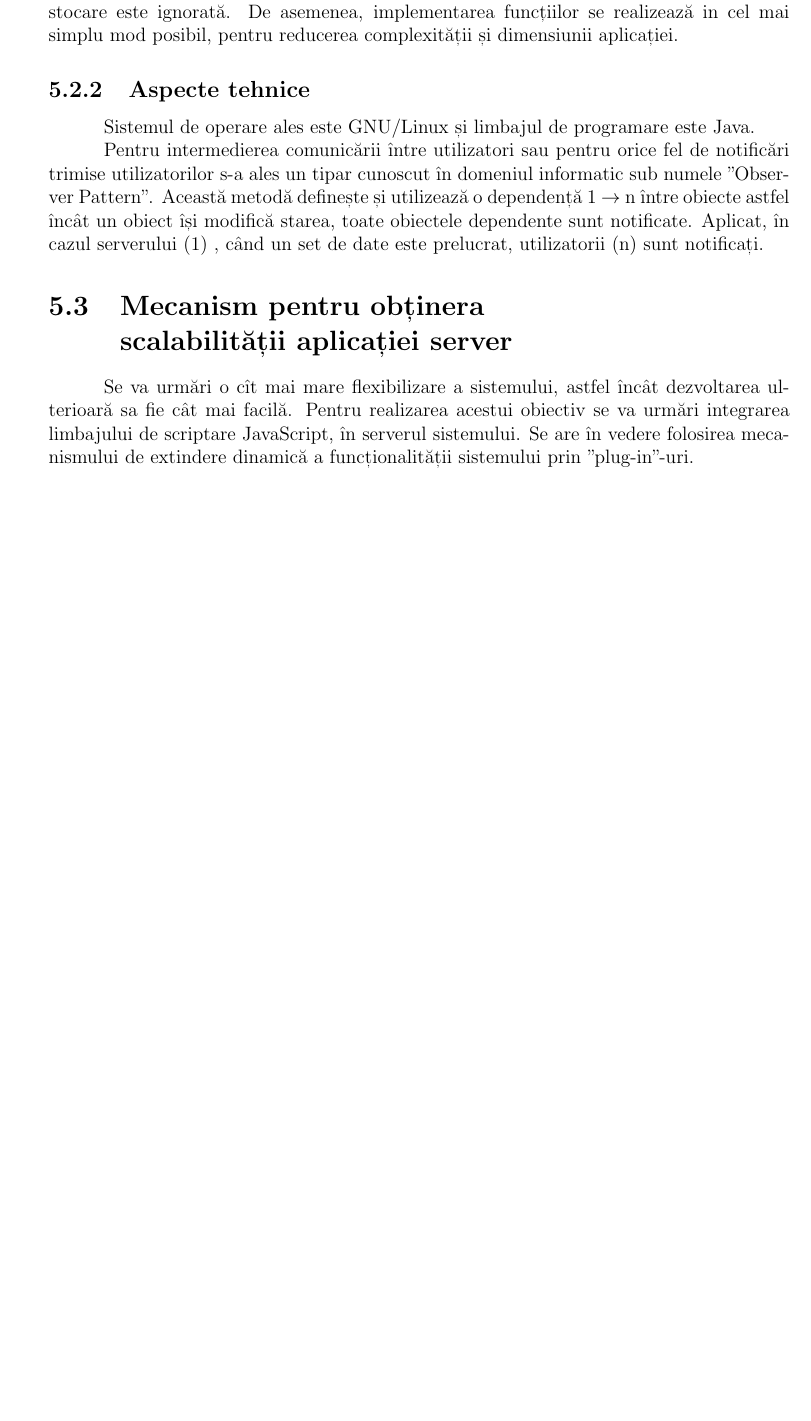
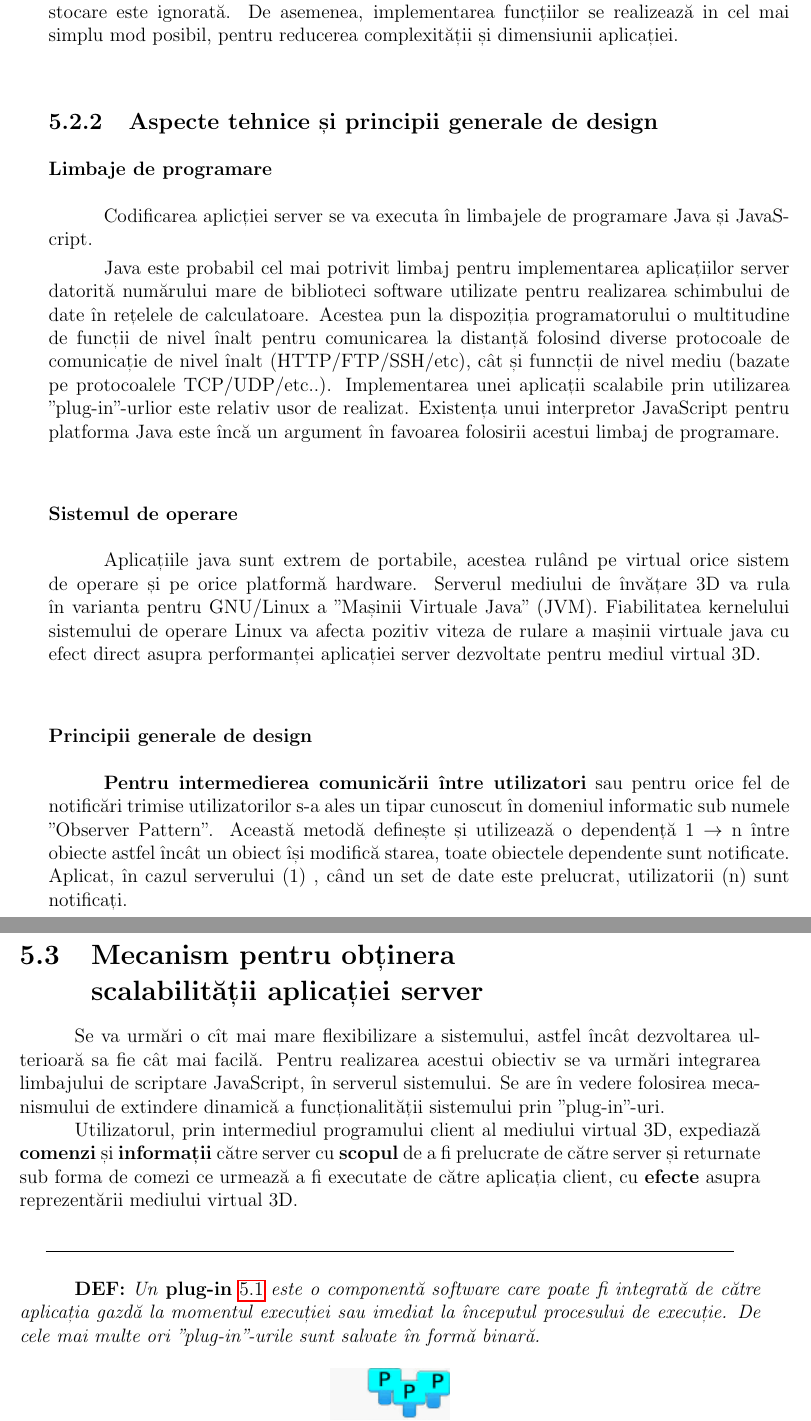
Before and after one commit to gabrielchmod777/virtualWorldVRML, a LaTeX thesis (txt/template-master-latex/thesis.tex, which reads txt/template-master-latex/ch5.tex): part of page 29 of 36 before the commit and two parts of pages 29 and 30 of 37 after it, the two joined at a grey line, cut so that both start at the same text, the shorter picture padded with empty space. The pictures show the PDF file txt/template-master-latex/thesis.pdf that the author committed with the source.

Commit message:
server 1/2

```diff
--- a/txt/template-master-latex/ch5.tex
+++ b/txt/template-master-latex/ch5.tex
@@ -15,20 +15,26 @@
 
 \par Serverul are scop demonstrativ. Funcția de securitate a datelor la transfer și la stocare este ignorată. De asemenea, implementarea funcțiilor se realizează in cel mai simplu mod posibil, pentru reducerea complexității și dimensiunii aplicației.
 
-\subsection{Aspecte tehnice}
-\par Sistemul de operare ales este GNU/Linux și limbajul de programare este Java.
-\par Pentru intermedierea comunicării între utilizatori sau pentru orice fel de notificări trimise utilizatorilor s-a ales un tipar cunoscut în domeniul informatic sub numele ”Observer Pattern”. Această metodă definește și utilizează o dependență 1 → n între obiecte astfel încât un obiect își modifică starea, toate obiectele dependente sunt notificate. Aplicat, în cazul serverului (1) , când un set de date este prelucrat, utilizatorii (n) sunt notificați.
-
+\subsection{Aspecte tehnice și principii generale de design}
+\subsubsection{Limbaje de programare}
+\par Codificarea aplicției server se va executa în limbajele de programare Java și JavaScript.
+\par Java este probabil cel mai potrivit limbaj pentru implementarea aplicațiilor server datorită numărului mare de  biblioteci software utilizate pentru realizarea schimbului de date în rețelele de calculatoare. Acestea pun la dispoziția programatorului o multitudine de funcții de nivel înalt pentru comunicarea la distanță folosind diverse protocoale de comunicație de nivel înalt (HTTP/FTP/SSH/etc), cât și funncții de nivel mediu (bazate pe protocoalele TCP/UDP/etc..). Implementarea unei aplicații scalabile prin utilizarea ”plug-in”-urlior este relativ usor de realizat. Existența unui interpretor JavaScript pentru platforma Java este încă un argument în favoarea folosirii acestui limbaj de programare.
+\subsubsection {Sistemul de operare}
+\par Aplicațiile java sunt extrem de portabile, acestea rulând pe virtual orice sistem de operare și pe orice platformă hardware. Serverul mediului de învățare 3D va rula în varianta pentru GNU/Linux a ”Mașinii Virtuale Java” (JVM). Fiabilitatea kernelului sistemului de operare Linux va afecta pozitiv viteza de rulare a mașinii virtuale java cu efect direct asupra performanței aplicației server dezvoltate pentru mediul virtual 3D.
+\subsubsection{Principii generale de design}
+\par \textbf{Pentru intermedierea comunicării între utilizatori} sau pentru orice fel de notificări trimise utilizatorilor s-a ales un tipar cunoscut în domeniul informatic sub numele ”Observer Pattern”. Această metodă definește și utilizează o dependență 1 → n între obiecte astfel încât un obiect își modifică starea, toate obiectele dependente sunt notificate. Aplicat, în cazul serverului (1) , când un set de date este prelucrat, utilizatorii (n) sunt notificați.
+\par \textbf{Pentru a realiza o aplicație scalabilă} se utilizează mecanismul de extindere dinamică a fincționalității cu ”plug-in”-uri.
 \section{Mecanism pentru obținera \\ scalabilității aplicației server}
 
 \par Se va urmări o cît mai mare flexibilizare a sistemului, astfel încât dezvoltarea ulterioară sa fie cât mai facilă. Pentru realizarea acestui obiectiv se va urmări integrarea limbajului de scriptare JavaScript, în serverul sistemului. Se are în vedere folosirea mecanismului de extindere dinamică a funcționalității sistemului prin ”plug-in”-uri.
-\par
-\par
-\begin{itemize}
-\item
-\item
-\item
-\item
-\item
-\item
-\end{itemize}
+\par Utilizatorul, prin intermediul programului client al mediului virtual 3D, expediază \textbf{comenzi} și \textbf{informații} către server cu \textbf{scopul} de a fi prelucrate de către server și returnate sub forma de comezi ce urmează a fi executate de către aplicația client, cu \textbf{efecte} asupra reprezentării mediului virtual 3D.
+
+\begin{center}
+\rule{150mm}{.1pt}
+\end{center}
+
+\par \textbf{DEF:} \textit{Un} \textbf{plug-in} \ref{fig:imag35} \textit{este o componentă software care poate fi integrată de către aplicația gazdă la momentul execuției sau imediat la începutul procesului de execuție. De cele mai multe ori ”plug-in”-urile sunt salvate în formă binară.}
+
+\begin{figure}[h]
+    \centering
+    \includegraphics[]{PLA}
```
Also changed, not shown: txt/template-master-latex/figures/PLA.png (added), txt/template-master-latex/figures/PLA2.jpg (added), txt/template-master-latex/thesis.pdf, txt/template-master-latex/ch5.tex (9 more changed lines), 10 other files.
